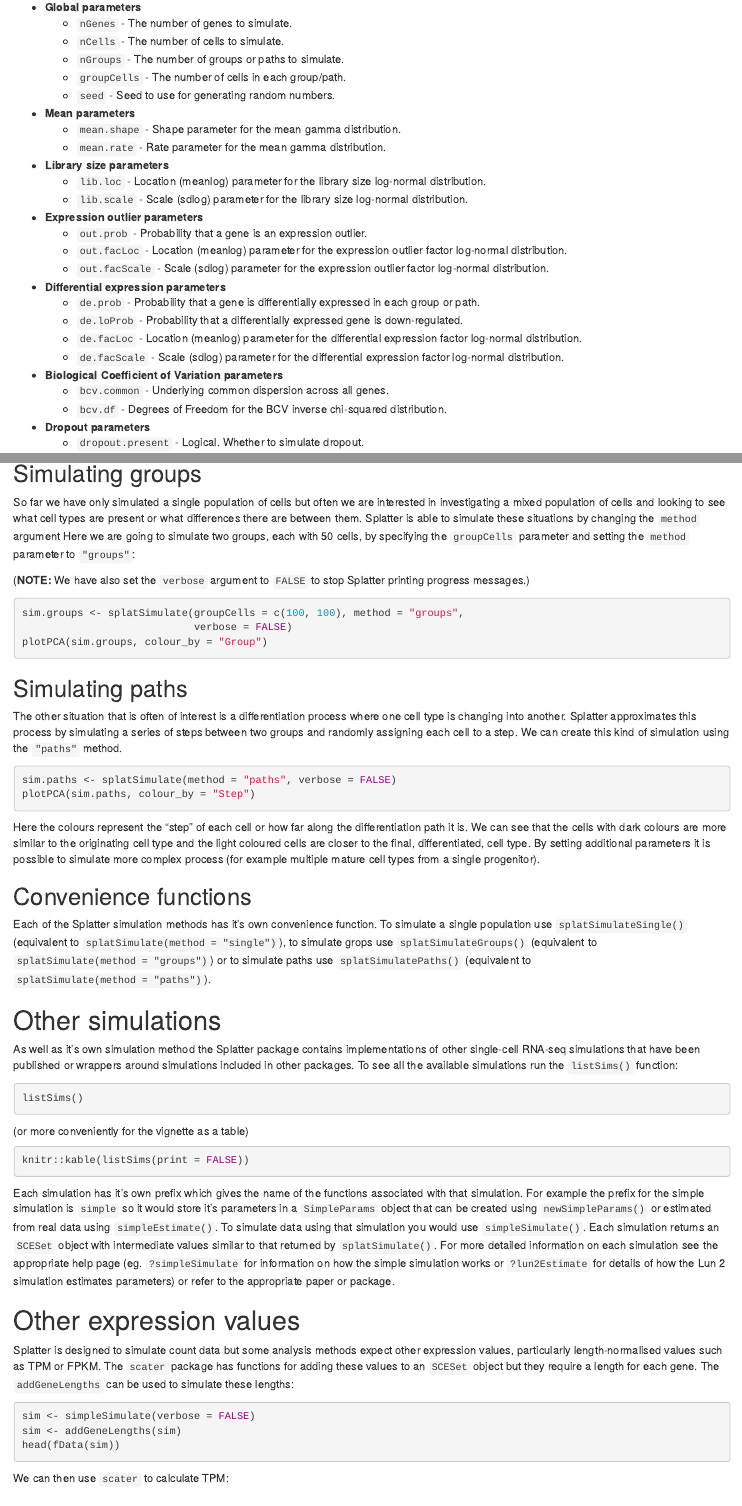
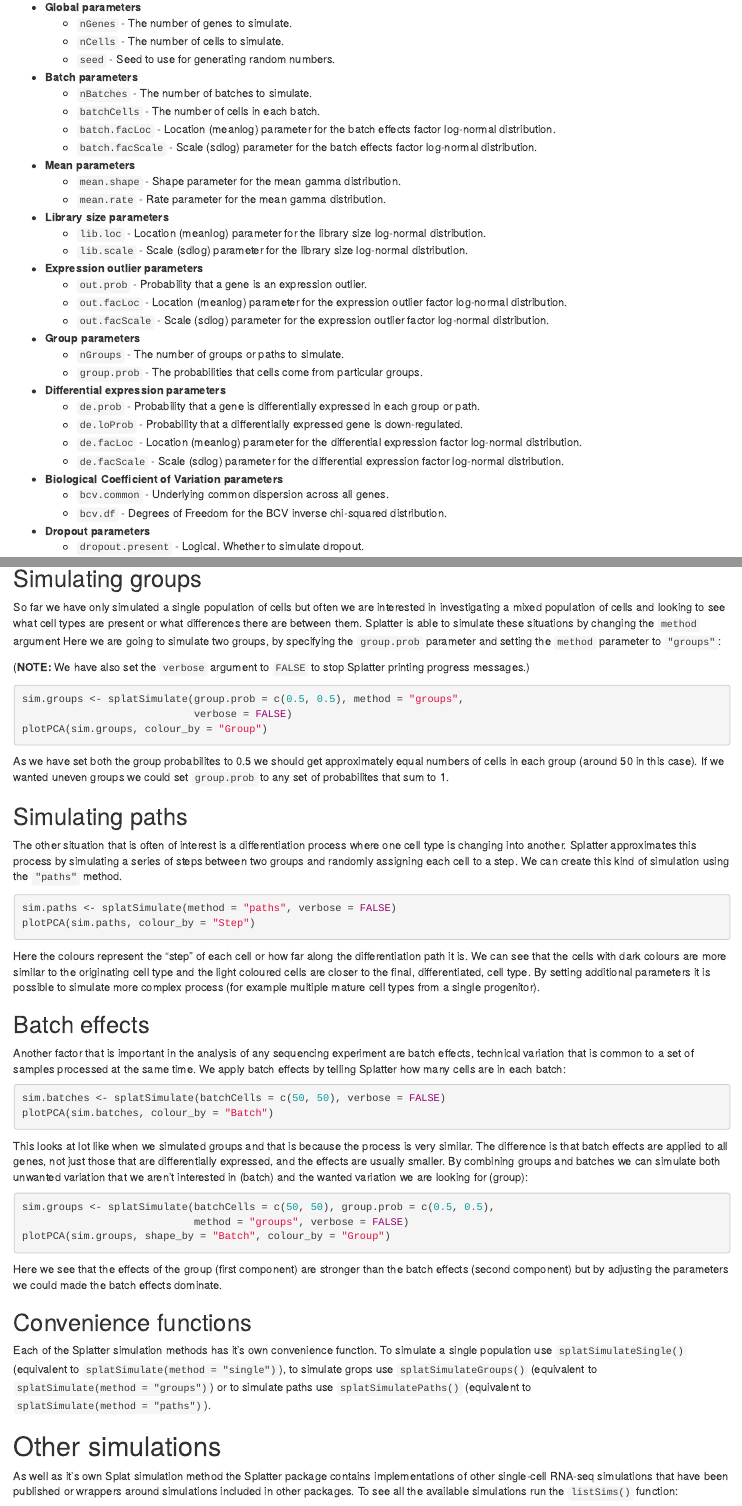
Before and after one commit to Oshlack/splatter, an R Markdown document (vignettes/splatter.Rmd): the page in a window 1100 px wide, from 1720 px down, and a second part further down, joined at a grey line. Rendered offline with R 4.5, knitr and Pandoc, with nearby package versions; the code chunks are not run, so their results and figures are left out; drawn as R Markdown's standard HTML page in place of the format the file asks for.

Commit message:
Add batch effects to vignette

````diff
--- a/vignettes/splatter.Rmd
+++ b/vignettes/splatter.Rmd
@@ -89,9 +89,14 @@ The parameters required for the Splat simulation are briefly described here:
 * **Global parameters**
     * `nGenes` - The number of genes to simulate.
     * `nCells` - The number of cells to simulate.
-    * `nGroups` - The number of groups or paths to simulate.
-    * `groupCells` - The number of cells in each group/path.
     * `seed` - Seed to use for generating random numbers.
+* **Batch parameters**
+    * `nBatches` - The number of batches to simulate.
+    * `batchCells` - The number of cells in each batch.
+    * `batch.facLoc` - Location (meanlog) parameter for the batch effects factor
+      log-normal distribution.
+    * `batch.facScale` - Scale (sdlog) parameter for the batch effects factor
+      log-normal distribution.
 * **Mean parameters**
     * `mean.shape` - Shape parameter for the mean gamma distribution.
     * `mean.rate` - Rate parameter for the mean gamma distribution.
@@ -106,6 +111,9 @@ The parameters required for the Splat simulation are briefly described here:
       factor log-normal distribution.
     * `out.facScale` - Scale (sdlog) parameter for the expression outlier factor
       log-normal distribution.
+* **Group parameters**
+    * `nGroups` - The number of groups or paths to simulate.
+    * `group.prob` - The probabilities that cells come from particular groups.
 * **Differential expression parameters**
     * `de.prob` - Probability that a gene is differentially expressed in each
       group or path.
@@ -316,17 +324,22 @@ So far we have only simulated a single population of cells but often we are
 interested in investigating a mixed population of cells and looking to see what
 cell types are present or what differences there are between them. Splatter is
 able to simulate these situations by changing the `method` argument Here we are
-going to simulate two groups, each with 50 cells, by specifying the `groupCells`
-parameter and setting the `method` parameter to `"groups"`:
+going to simulate two groups, by specifying the `group.prob` parameter and
+setting the `method` parameter to `"groups"`:
 
 (**NOTE:** We have also set the `verbose` argument to `FALSE` to stop Splatter
 printing progress messages.)
 
 ```{r groups}
-sim.groups <- splatSimulate(groupCells = c(100, 100), method = "groups",
+sim.groups <- splatSimulate(group.prob = c(0.5, 0.5), method = "groups",
                             verbose = FALSE)
 plotPCA(sim.groups, colour_by = "Group")
 ```
+
+As we have set both the group probabilites to 0.5 we should get approximately
+equal numbers of cells in each group (around 50 in this case). If we wanted
+uneven groups we could set `group.prob` to any set of probabilites that sum to
+1.
 
 ## Simulating paths
 
@@ -348,6 +361,35 @@ to the final, differentiated, cell type. By setting additional parameters it is
 possible to simulate more complex process (for example multiple mature cell
 types from a single progenitor).
 
+## Batch effects
+
+Another factor that is important in the analysis of any sequencing experiment
+are batch effects, technical variation that is common to a set of samples
+processed at the same time. We apply batch effects by telling Splatter how many
+cells are in each batch:
+
+```{r batches}
+sim.batches <- splatSimulate(batchCells = c(50, 50), verbose = FALSE)
+plotPCA(sim.batches, colour_by = "Batch")
+```
+
+This looks at lot like when we simulated groups and that is because the process
+is very similar. The difference is that batch effects are applied to all genes,
+not just those that are differentially expressed, and the effects are usually
+smaller. By combining groups and batches we can simulate both unwanted variation
+that we aren't interested in (batch) and the wanted variation we are looking for
+(group):
+
+```{r batch-groups}
+sim.groups <- splatSimulate(batchCells = c(50, 50), group.prob = c(0.5, 0.5),
+                            method = "groups", verbose = FALSE)
+plotPCA(sim.groups, shape_by = "Batch", colour_by = "Group")
+```
+
+Here we see that the effects of the group (first component) are stronger than
+the batch effects (second component) but by adjusting the parameters we could
+made the batch effects dominate.
+
 ## Convenience functions
 
 Each of the Splatter simulation methods has it's own convenience function.
@@ -359,7 +401,7 @@ simulate paths use `splatSimulatePaths()` (equivalent to
 
 # Other simulations
 
-As well as it's own simulation method the Splatter package contains
+As well as it's own Splat simulation method the Splatter package contains
 implementations of other single-cell RNA-seq simulations that have been
 published or wrappers around simulations included in other packages. To see all
 the available simulations run the `listSims()` function:
````
Also changed, not shown: R/AllClasses.R (+3 -3 lines), vignettes/splatter.Rmd (10 more changed lines), 1 other file.
